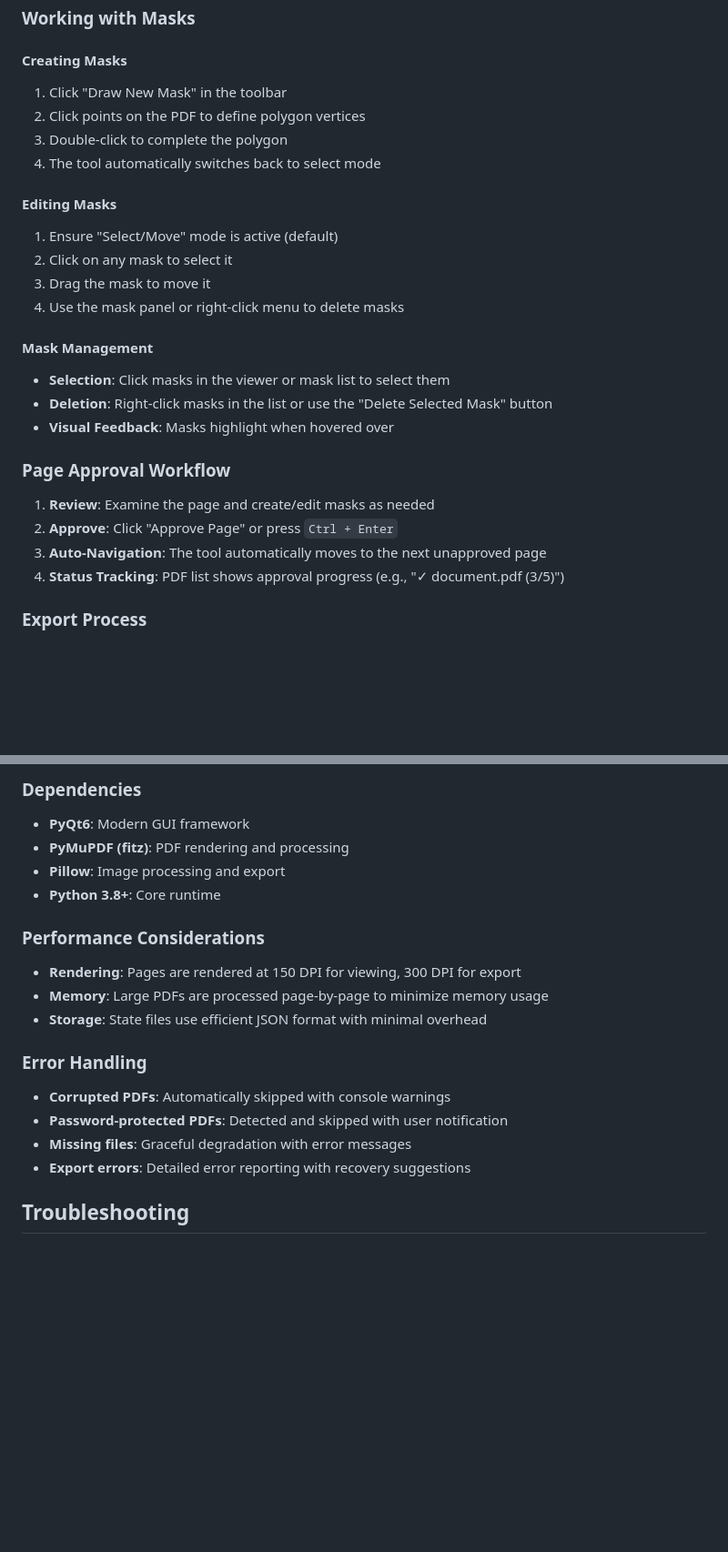
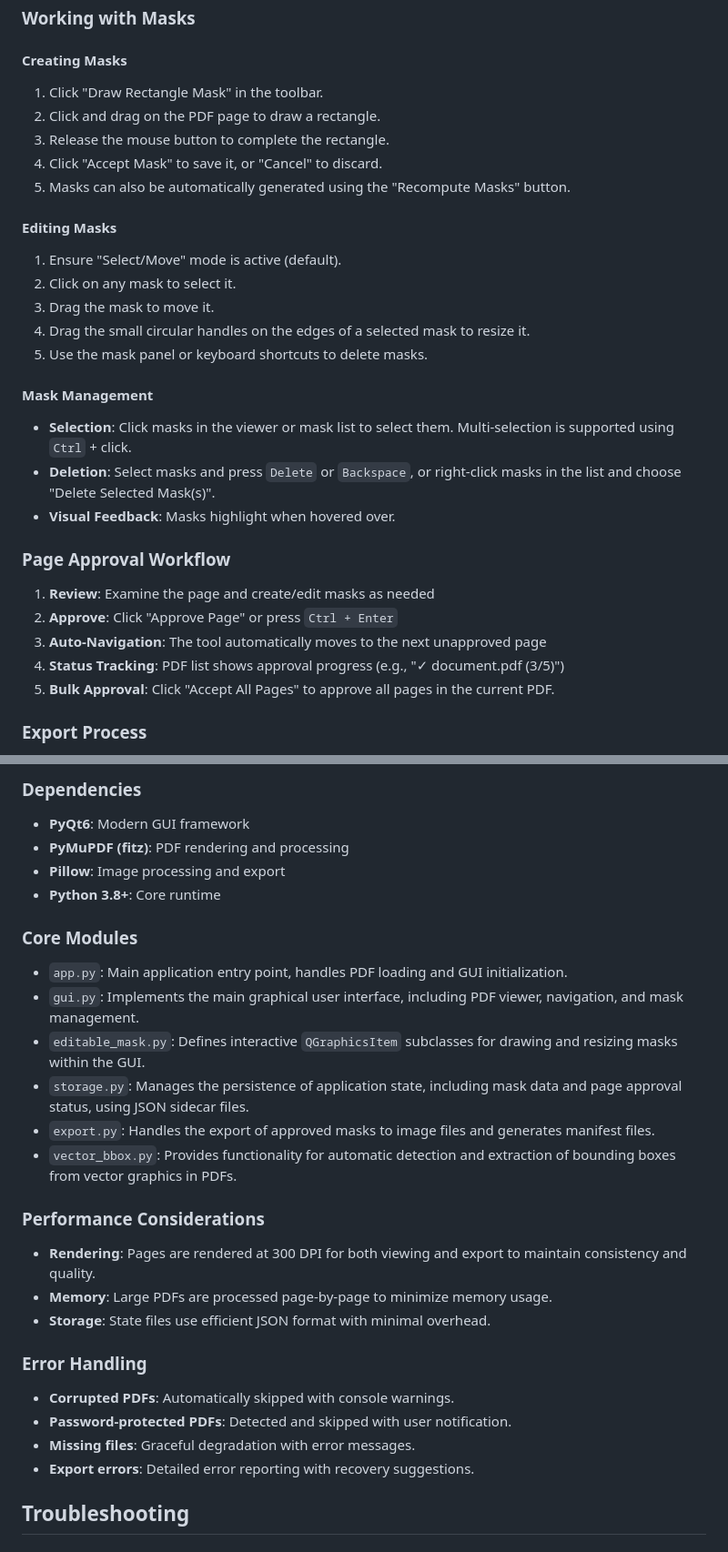
Before and after one commit to janishahn/pdf-extraction, a Markdown page: docs/README.md, 2 parts joined by grey strips. Shown: that part at 91% size. Drawn GitHub-style; blank space fills up the shorter version.

```diff
--- a/docs/README.md
+++ b/docs/README.md
@@ -71,21 +71,23 @@ The application window consists of four main areas:
 ### Working with Masks
 
 #### Creating Masks
-1. Click "Draw New Mask" in the toolbar
-2. Click points on the PDF to define polygon vertices
-3. Double-click to complete the polygon
-4. The tool automatically switches back to select mode
+1. Click "Draw Rectangle Mask" in the toolbar.
+2. Click and drag on the PDF page to draw a rectangle.
+3. Release the mouse button to complete the rectangle.
+4. Click "Accept Mask" to save it, or "Cancel" to discard.
+5. Masks can also be automatically generated using the "Recompute Masks" button.
 
 #### Editing Masks
-1. Ensure "Select/Move" mode is active (default)
-2. Click on any mask to select it
-3. Drag the mask to move it
-4. Use the mask panel or right-click menu to delete masks
+1. Ensure "Select/Move" mode is active (default).
+2. Click on any mask to select it.
+3. Drag the mask to move it.
+4. Drag the small circular handles on the edges of a selected mask to resize it.
+5. Use the mask panel or keyboard shortcuts to delete masks.
 
 #### Mask Management
-- **Selection**: Click masks in the viewer or mask list to select them
-- **Deletion**: Right-click masks in the list or use the "Delete Selected Mask" button
-- **Visual Feedback**: Masks highlight when hovered over
+- **Selection**: Click masks in the viewer or mask list to select them. Multi-selection is supported using `Ctrl` + click.
+- **Deletion**: Select masks and press `Delete` or `Backspace`, or right-click masks in the list and choose "Delete Selected Mask(s)".
+- **Visual Feedback**: Masks highlight when hovered over.
 
 ### Page Approval Workflow
 
@@ -93,6 +95,7 @@ The application window consists of four main areas:
 2. **Approve**: Click "Approve Page" or press `Ctrl + Enter`
 3. **Auto-Navigation**: The tool automatically moves to the next unapproved page
 4. **Status Tracking**: PDF list shows approval progress (e.g., "✓ document.pdf (3/5)")
+5. **Bulk Approval**: Click "Accept All Pages" to approve all pages in the current PDF.
 
 ### Export Process
 
@@ -196,18 +202,27 @@ output/
 - **Pillow**: Image processing and export
 - **Python 3.8+**: Core runtime
 
+### Core Modules
+
+- `app.py`: Main application entry point, handles PDF loading and GUI initialization.
+- `gui.py`: Implements the main graphical user interface, including PDF viewer, navigation, and mask management.
+- `editable_mask.py`: Defines interactive `QGraphicsItem` subclasses for drawing and resizing masks within the GUI.
+- `storage.py`: Manages the persistence of application state, including mask data and page approval status, using JSON sidecar files.
+- `export.py`: Handles the export of approved masks to image files and generates manifest files.
+- `vector_bbox.py`: Provides functionality for automatic detection and extraction of bounding boxes from vector graphics in PDFs.
+
 ### Performance Considerations
 
-- **Rendering**: Pages are rendered at 150 DPI for viewing, 300 DPI for export
-- **Memory**: Large PDFs are processed page-by-page to minimize memory usage
-- **Storage**: State files use efficient JSON format with minimal overhead
+- **Rendering**: Pages are rendered at 300 DPI for both viewing and export to maintain consistency and quality.
+- **Memory**: Large PDFs are processed page-by-page to minimize memory usage.
+- **Storage**: State files use efficient JSON format with minimal overhead.
 
 ### Error Handling
 
-- **Corrupted PDFs**: Automatically skipped with console warnings
-- **Password-protected PDFs**: Detected and skipped with user notification
-- **Missing files**: Graceful degradation with error messages
-- **Export errors**: Detailed error reporting with recovery suggestions
+- **Corrupted PDFs**: Automatically skipped with console warnings.
+- **Password-protected PDFs**: Detected and skipped with user notification.
+- **Missing files**: Graceful degradation with error messages.
+- **Export errors**: Detailed error reporting with recovery suggestions.
 
 ## Troubleshooting
 
```
Also changed, not shown: other parts of docs/README.md (+13 -10 lines).
